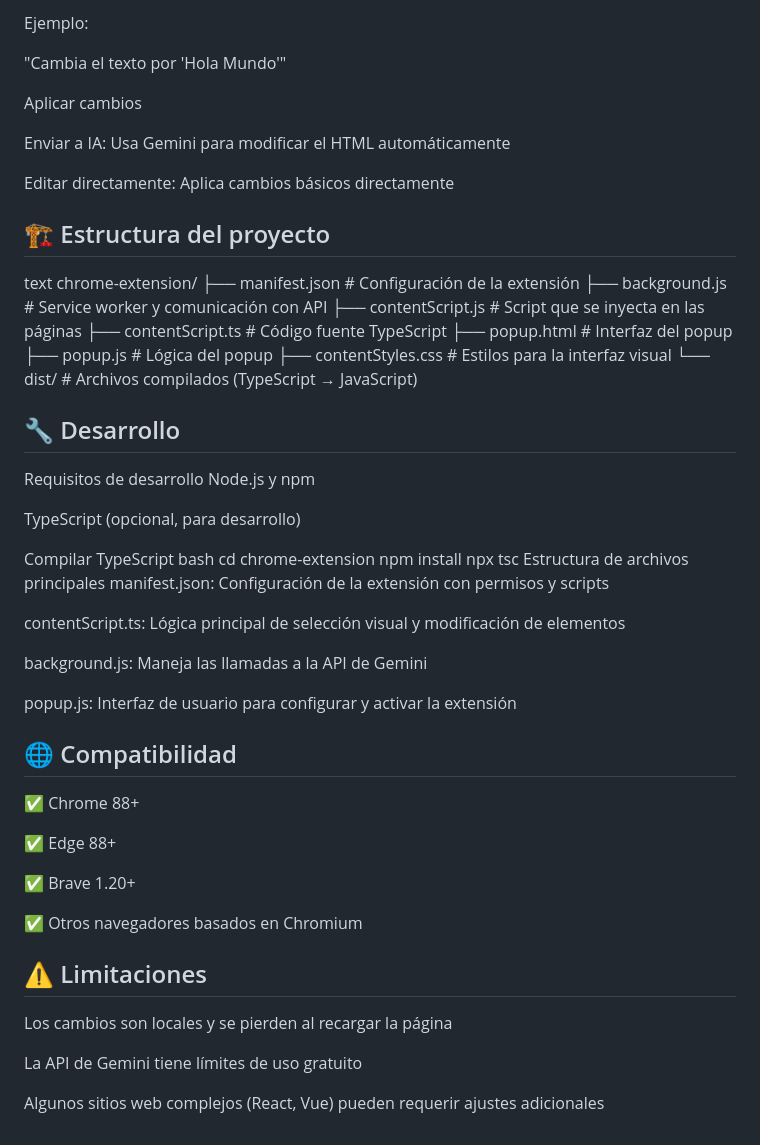
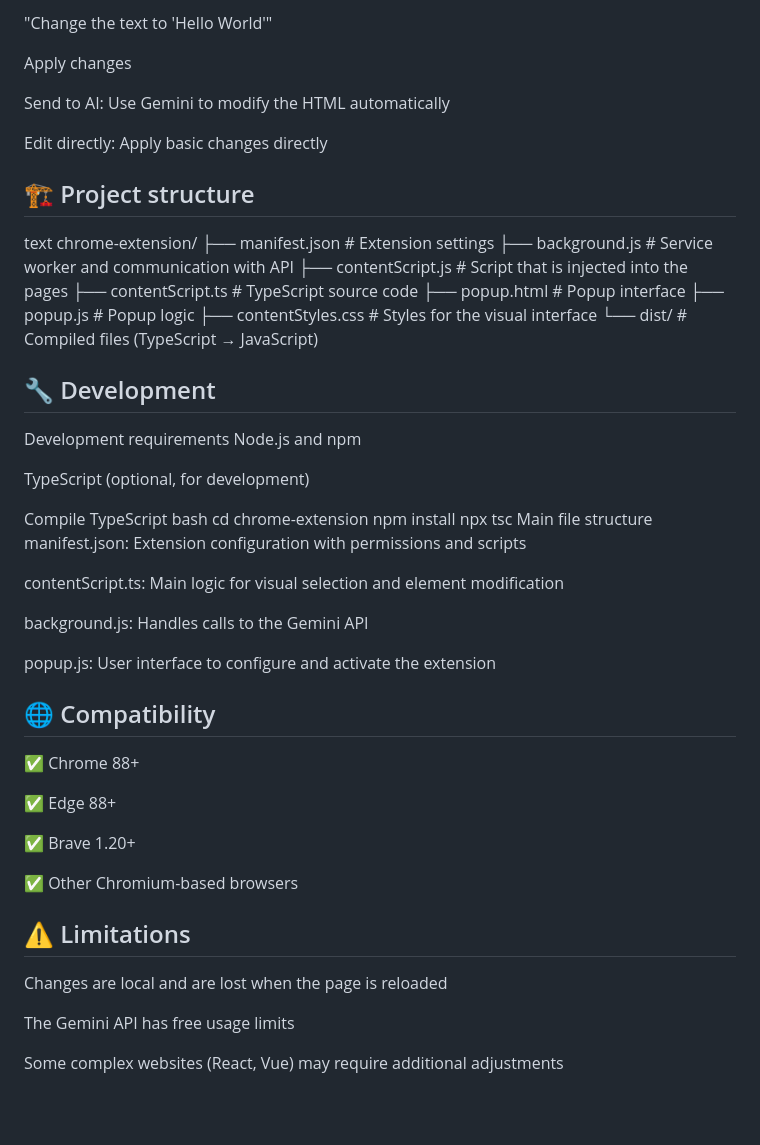
Before and after one commit to HaroPardo/chrome-AI-API, a Markdown page: README.md, the part around the change printed below. Drawn GitHub-style; blank space fills up the shorter version.

```diff
--- a/README.md
+++ b/README.md
@@ -83,57 +81,56 @@ Describe los cambios que quieres hacer
 
-Ejemplo:
+"Change the text to 'Hello World'"
 
-"Cambia el texto por 'Hola Mundo'"
+Apply changes
 
-Aplicar cambios
+Send to AI: Use Gemini to modify the HTML automatically
 
-Enviar a IA: Usa Gemini para modificar el HTML automáticamente
+Edit directly: Apply basic changes directly
 
-Editar directamente: Aplica cambios básicos directamente
+## 🏗️ Project structure
 
-## 🏗️ Estructura del proyecto
 text
 chrome-extension/
-├── manifest.json          # Configuración de la extensión
-├── background.js          # Service worker y comunicación con API
-├── contentScript.js       # Script que se inyecta en las páginas
-├── contentScript.ts       # Código fuente TypeScript
-├── popup.html            # Interfaz del popup
-├── popup.js              # Lógica del popup
-├── contentStyles.css     # Estilos para la interfaz visual
-└── dist/                 # Archivos compilados (TypeScript → JavaScript)
-## 🔧 Desarrollo
-Requisitos de desarrollo
-Node.js y npm
+├── manifest.json          # Extension settings
+├── background.js          # Service worker and communication with API
+├── contentScript.js       # Script that is injected into the pages
+├── contentScript.ts       # TypeScript source code
+├── popup.html            # Popup interface
+├── popup.js              # Popup logic
+├── contentStyles.css     # Styles for the visual interface
+└── dist/                 # Compiled files (TypeScript → JavaScript)
+## 🔧 Development
+Development requirements
+Node.js and npm
 
-TypeScript (opcional, para desarrollo)
+TypeScript (optional, for development)
 
-Compilar TypeScript
+Compile TypeScript
 bash
 cd chrome-extension
 npm install
 npx tsc
-Estructura de archivos principales
-manifest.json: Configuración de la extensión con permisos y scripts
+Main file structure
+manifest.json: Extension configuration with permissions and scripts
 
-contentScript.ts: Lógica principal de selección visual y modificación de elementos
+contentScript.ts: Main logic for visual selection and element modification
 
-background.js: Maneja las llamadas a la API de Gemini
+background.js: Handles calls to the Gemini API
 
-popup.js: Interfaz de usuario para configurar y activar la extensión
+popup.js: User interface to configure and activate the extension
 
-## 🌐 Compatibilidad
+## 🌐 Compatibility
 ✅ Chrome 88+
 
 ✅ Edge 88+
 
 ✅ Brave 1.20+
 
-✅ Otros navegadores basados en Chromium
+✅ Other Chromium-based browsers
 
-## ⚠️ Limitaciones
-Los cambios son locales y se pierden al recargar la página
+## ⚠️ Limitations
+Changes are local and are lost when the page is reloaded
 
-La API de Gemini tiene límites de uso gratuito
+The Gemini API has free usage limits
 
-Algunos sitios web complejos (React, Vue) pueden requerir ajustes adicionales
+Some complex websites (React, Vue) may require additional adjustments
```
Also changed, not shown: other parts of README.md (+46 -48 lines).
